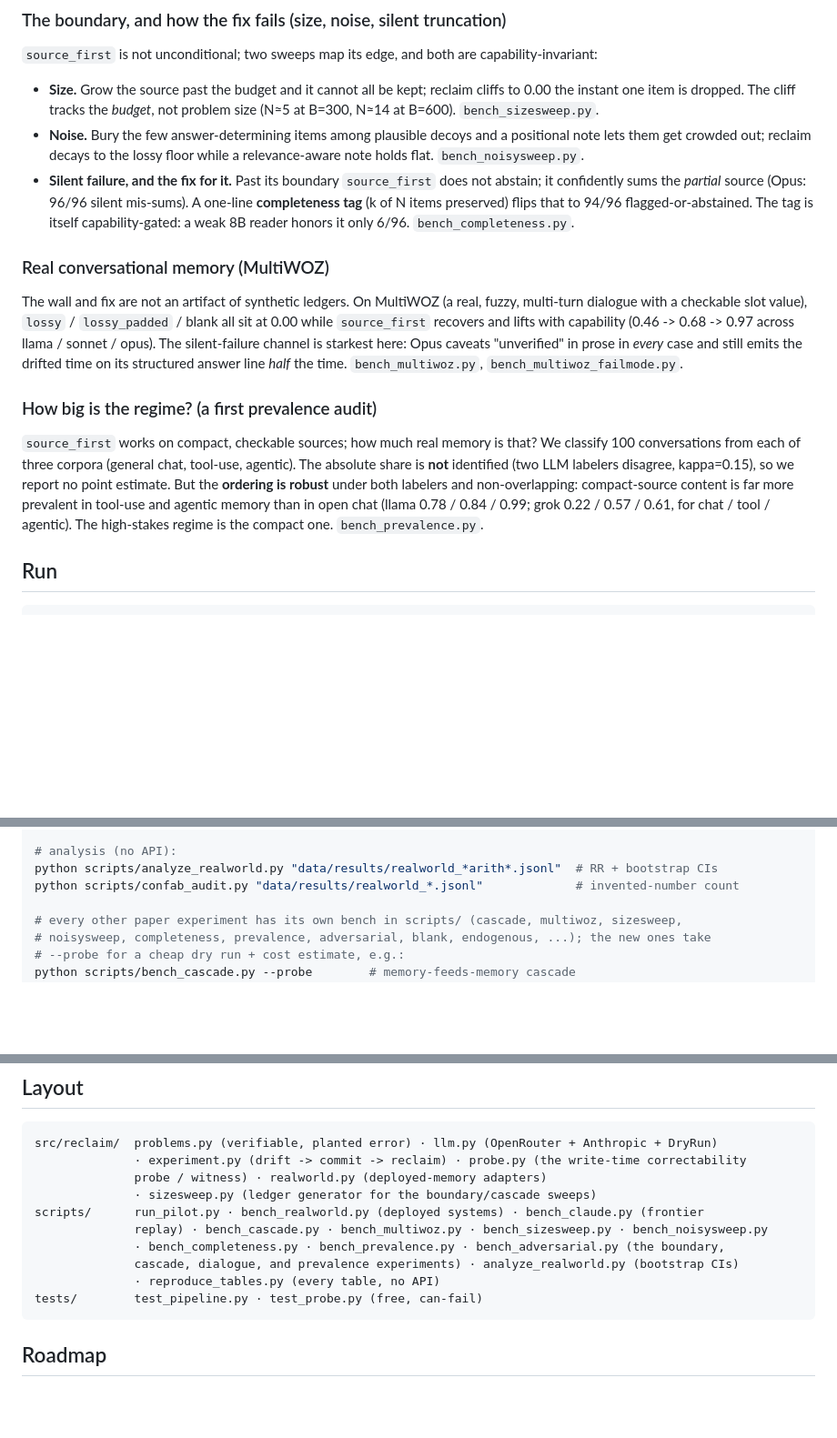
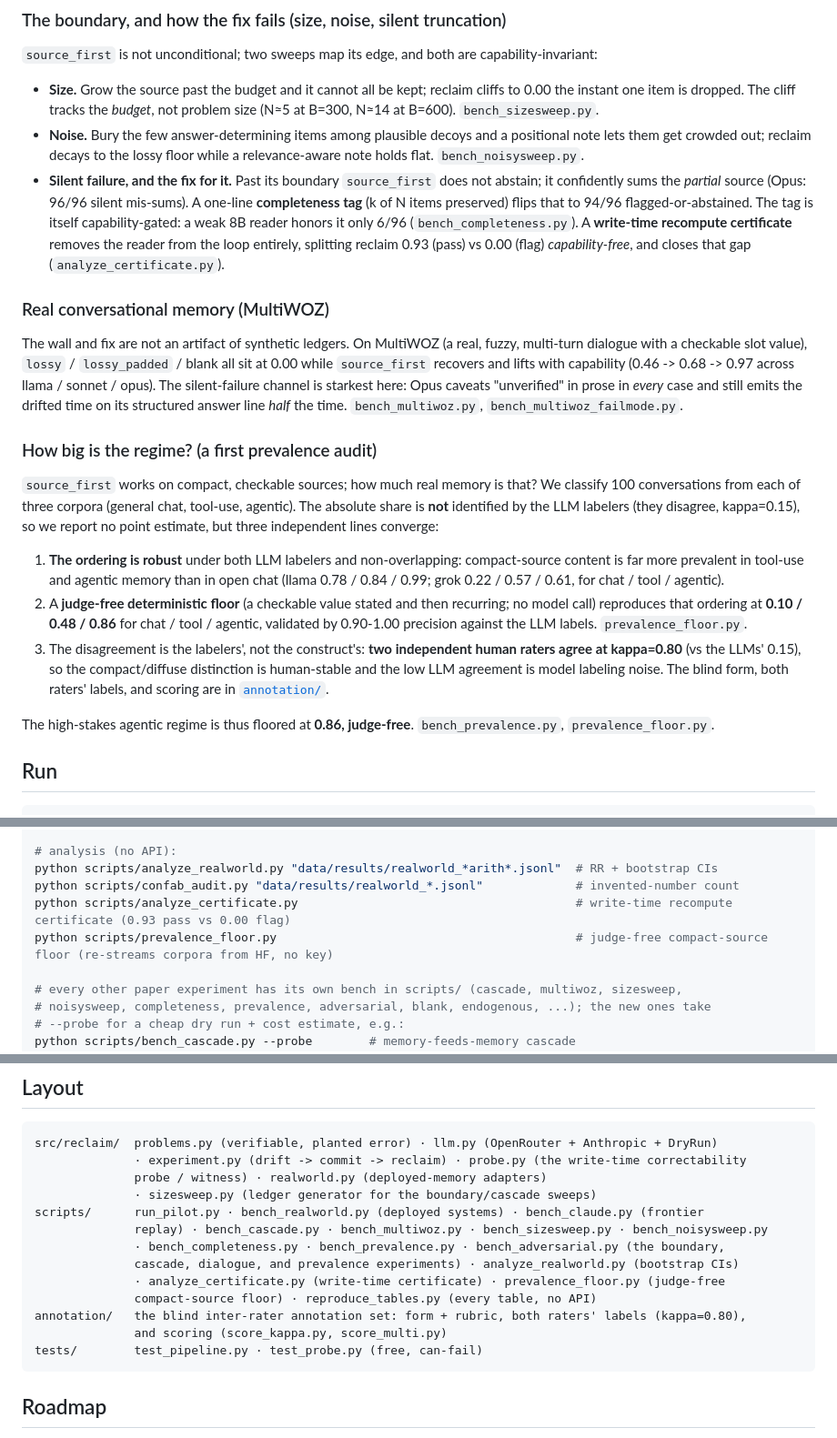
Before and after one commit to collapseindex/reclaim-eval, a Markdown page: README.md, 3 parts joined by grey strips. Shown at 91% size. GitHub-like rendering; blank space fills up the shorter version.

Commit message:
docs: README reflects the certificate, prevalence floor, and inter-rater kappa
- Prevalence findings: add the judge-free deterministic floor (0.10/0.48/0.86) and the
  two-human inter-rater kappa=0.80 (vs the LLMs' 0.15) alongside the robust ordering.
- Boundary: note the write-time recompute certificate (0.93 pass vs 0.00 flag, capability-free).
- Run + Layout: list analyze_certificate.py, prevalence_floor.py, and the annotation/ set.

Co-Authored-By: Claude Opus 4.8 <noreply@anthropic.com>

````diff
--- a/README.md
+++ b/README.md
@@ -315,7 +315,9 @@ the **same depth** on the 8B and the frontier reader: a budget horizon, not a ca
 - **Silent failure, and the fix for it.** Past its boundary `source_first` does not abstain; it
   confidently sums the *partial* source (Opus: 96/96 silent mis-sums). A one-line **completeness
   tag** (k of N items preserved) flips that to 94/96 flagged-or-abstained. The tag is itself
-  capability-gated: a weak 8B reader honors it only 6/96. `bench_completeness.py`.
+  capability-gated: a weak 8B reader honors it only 6/96 (`bench_completeness.py`). A **write-time
+  recompute certificate** removes the reader from the loop entirely, splitting reclaim 0.93 (pass) vs
+  0.00 (flag) *capability-free*, and closes that gap (`analyze_certificate.py`).
 
 ### Real conversational memory (MultiWOZ)
 
@@ -330,10 +332,22 @@ still emits the drifted time on its structured answer line *half* the time. `ben
 
 `source_first` works on compact, checkable sources; how much real memory is that? We classify 100
 conversations from each of three corpora (general chat, tool-use, agentic). The absolute share is
-**not** identified (two LLM labelers disagree, kappa=0.15), so we report no point estimate. But the
-**ordering is robust** under both labelers and non-overlapping: compact-source content is far more
-prevalent in tool-use and agentic memory than in open chat (llama 0.78 / 0.84 / 0.99; grok 0.22 /
-0.57 / 0.61, for chat / tool / agentic). The high-stakes regime is the compact one. `bench_prevalence.py`.
+**not** identified by the LLM labelers (they disagree, kappa=0.15), so we report no point estimate, but
+three independent lines converge:
+
+1. **The ordering is robust** under both LLM labelers and non-overlapping: compact-source content is far
+   more prevalent in tool-use and agentic memory than in open chat (llama 0.78 / 0.84 / 0.99; grok 0.22 /
+   0.57 / 0.61, for chat / tool / agentic).
+2. A **judge-free deterministic floor** (a checkable value stated and then recurring; no model call)
+   reproduces that ordering at **0.10 / 0.48 / 0.86** for chat / tool / agentic, validated by 0.90-1.00
+   precision against the LLM labels. `prevalence_floor.py`.
+3. The disagreement is the labelers', not the construct's: **two independent human raters agree at
+   kappa=0.80** (vs the LLMs' 0.15), so the compact/diffuse distinction is human-stable and the low LLM
+   agreement is model labeling noise. The blind form, both raters' labels, and scoring are in
+   [`annotation/`](annotation/).
+
+The high-stakes agentic regime is thus floored at **0.86, judge-free**. `bench_prevalence.py`,
+`prevalence_floor.py`.
 
 ## Run
 
@@ -364,6 +378,8 @@ python scripts/bench_claude.py --model claude-sonnet-4-6           # full board
 # analysis (no API):
 python scripts/analyze_realworld.py "data/results/realworld_*arith*.jsonl"  # RR + bootstrap CIs
 python scripts/confab_audit.py "data/results/realworld_*.jsonl"             # invented-number count
+python scripts/analyze_certificate.py                                       # write-time recompute certificate (0.93 pass vs 0.00 flag)
+python scripts/prevalence_floor.py                                          # judge-free compact-source floor (re-streams corpora from HF, no key)
 
 # every other paper experiment has its own bench in scripts/ (cascade, multiwoz, sizesweep,
 # noisysweep, completeness, prevalence, adversarial, blank, endogenous, ...); the new ones take
@@ -396,7 +412,10 @@ scripts/      run_pilot.py · bench_realworld.py (deployed systems) · bench_cla
               replay) · bench_cascade.py · bench_multiwoz.py · bench_sizesweep.py · bench_noisysweep.py
               · bench_completeness.py · bench_prevalence.py · bench_adversarial.py (the boundary,
               cascade, dialogue, and prevalence experiments) · analyze_realworld.py (bootstrap CIs)
-              · reproduce_tables.py (every table, no API)
+              · analyze_certificate.py (write-time certificate) · prevalence_floor.py (judge-free
+              compact-source floor) · reproduce_tables.py (every table, no API)
+annotation/   the blind inter-rater annotation set: form + rubric, both raters' labels (kappa=0.80),
+              and scoring (score_kappa.py, score_multi.py)
 tests/        test_pipeline.py · test_probe.py (free, can-fail)
 ```
 
````
